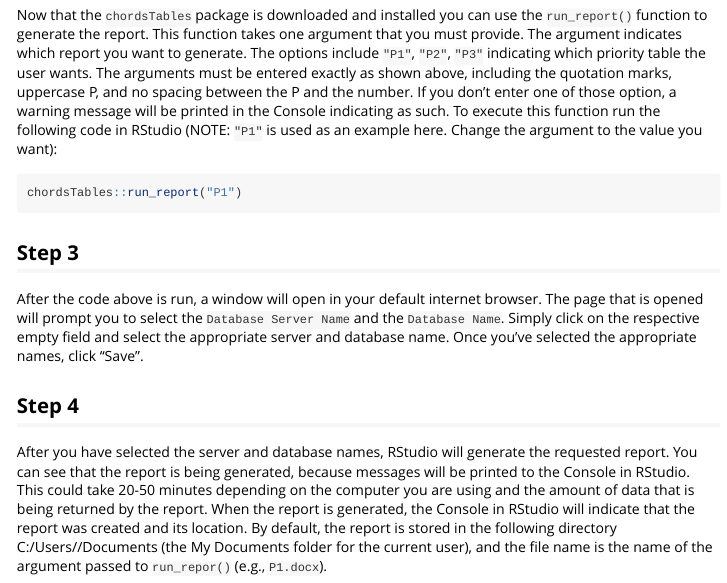
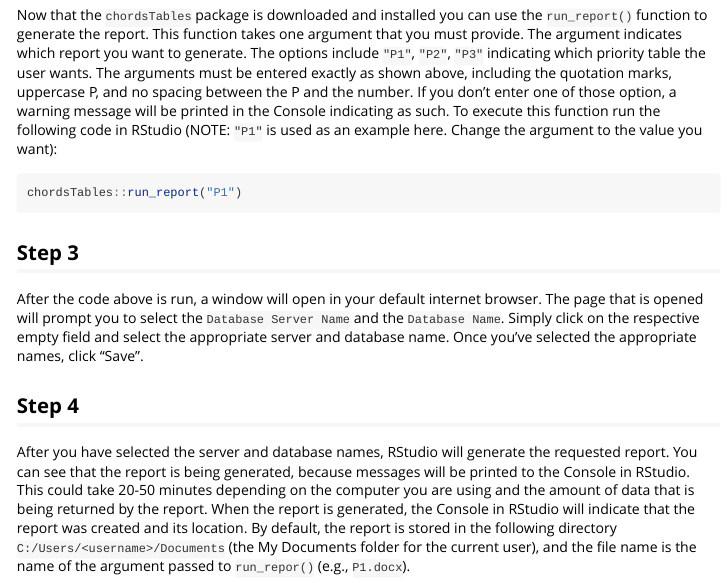
Before and after one commit to mgkahn/CHORDS-QA, an R Markdown document (vignettes/chordstable-vignette.Rmd): the page in a window 1100 px wide, from 1140 px down. Rendered offline with R 4.5, knitr and Pandoc, with nearby package versions.

Commit message:
Updated vignette

```diff
--- a/vignettes/chordstable-vignette.Rmd
+++ b/vignettes/chordstable-vignette.Rmd
@@ -59,4 +59,4 @@ After the code above is run, a window will open in your default internet browser
 
 ## Step 4
 
-After you have selected the server and database names, RStudio will generate the requested report. You can see that the report is being generated, because messages will be printed to the Console in RStudio.  This could take 20-50 minutes depending on the computer you are using and the amount of data that is being returned by the report.  When the report is generated, the Console in RStudio will indicate that the report was created and its location.  By default, the report is stored in the following directory `r paste0("C:/Users/<username>/Documents")` (the My Documents folder for the current user), and the file name is the name of the argument passed to `run_repor()` (e.g., `P1.docx`).
+After you have selected the server and database names, RStudio will generate the requested report. You can see that the report is being generated, because messages will be printed to the Console in RStudio.  This could take 20-50 minutes depending on the computer you are using and the amount of data that is being returned by the report.  When the report is generated, the Console in RStudio will indicate that the report was created and its location.  By default, the report is stored in the following directory `C:/Users/<username>/Documents` (the My Documents folder for the current user), and the file name is the name of the argument passed to `run_repor()` (e.g., `P1.docx`).
```
